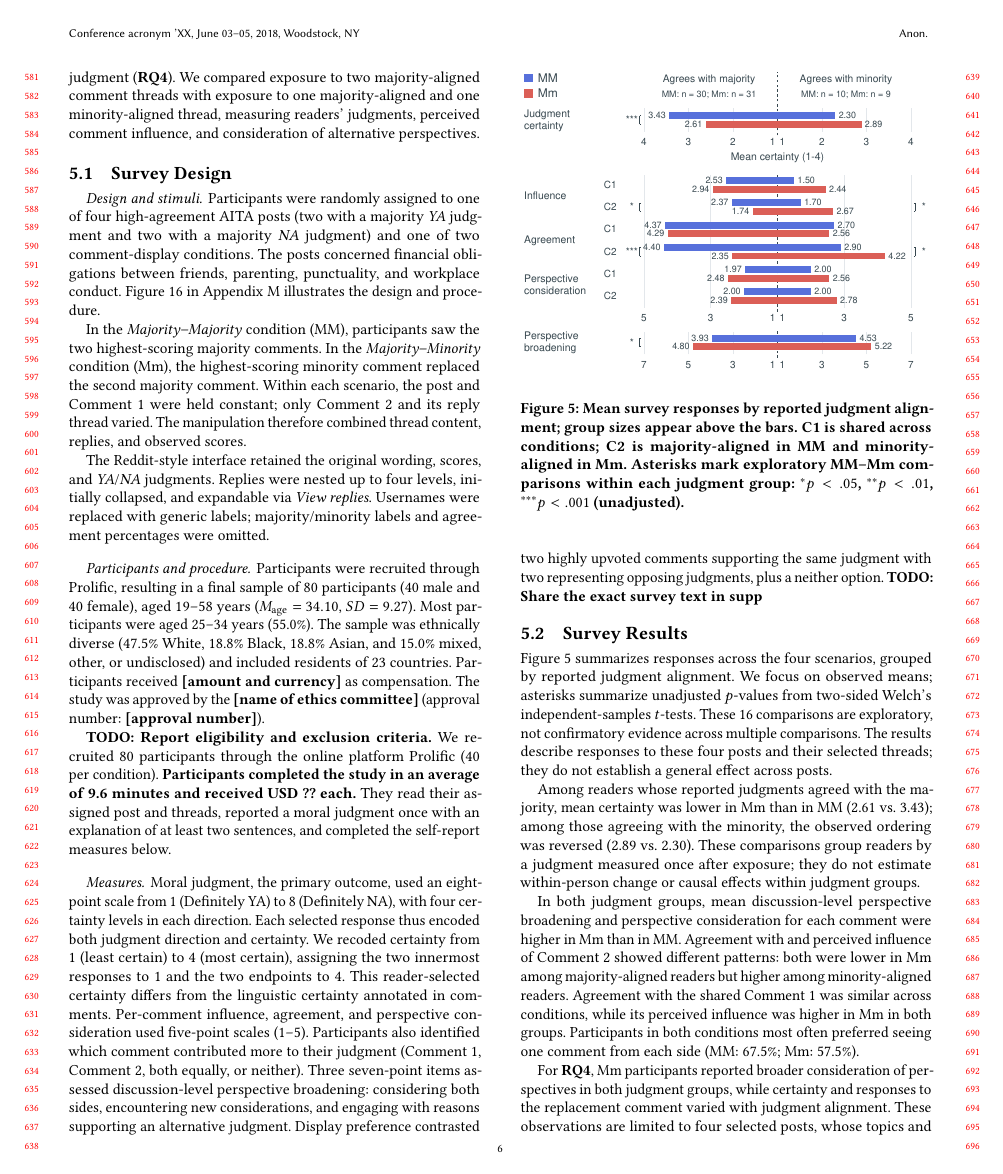
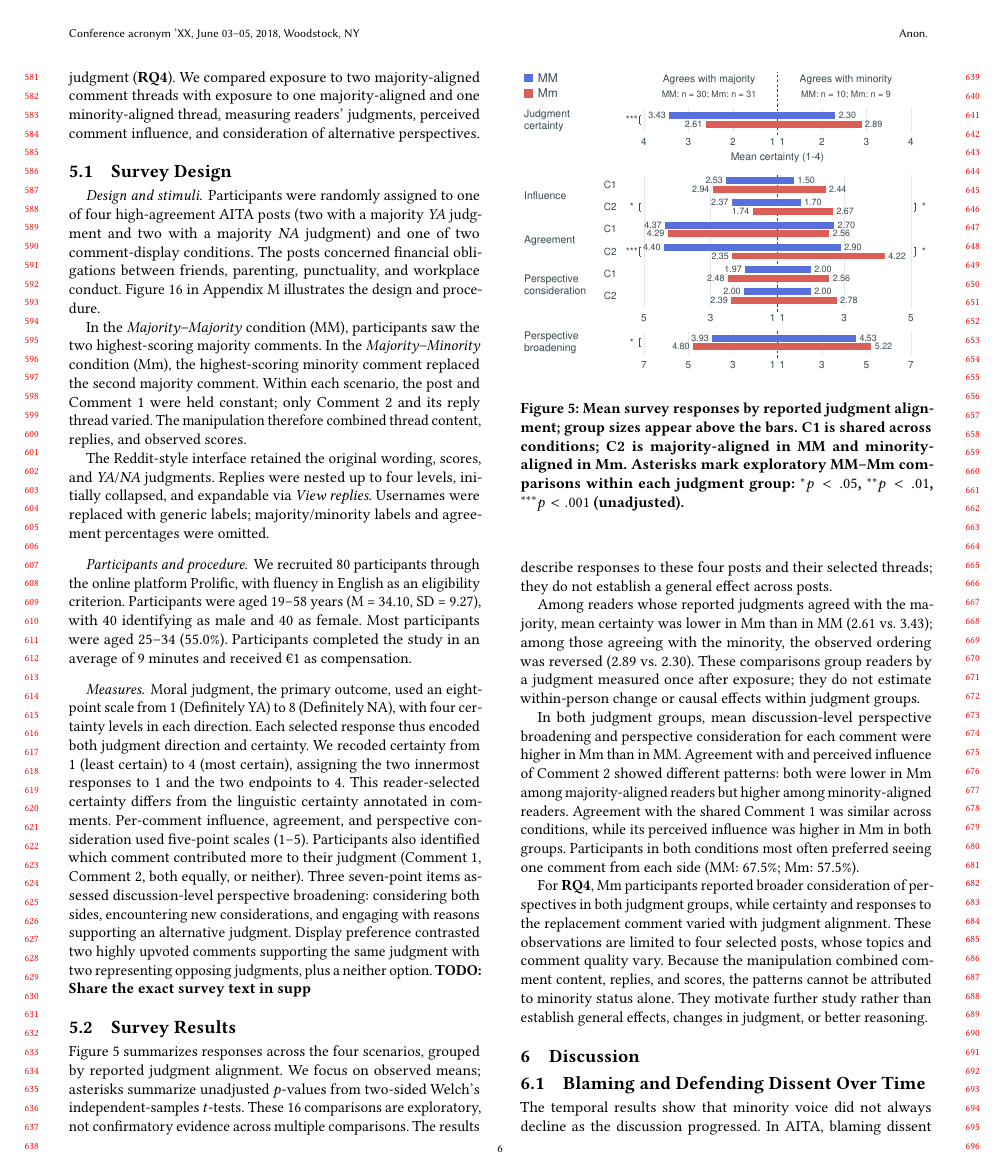
Before and after one commit to yilin667612/TheWebConf-Moral-Minority, a LaTeX paper (sigconf.tex, which reads sections/5_survey.tex): page 6 of 22. Compiled offline with pdfLaTeX.

Commit message:
Updates from Overleaf

```diff
--- a/sections/5_survey.tex
+++ b/sections/5_survey.tex
@@ -13,20 +13,7 @@ In the \textit{Majority--Majority} condition (MM), participants saw the two high
 The Reddit-style interface retained the original wording, scores, and \textit{YA}/\textit{NA} judgments. Replies were nested up to four levels, initially collapsed, and expandable via \textit{View replies}. Usernames were replaced with generic labels; majority/minority labels and agreement percentages were omitted.
 
 \paragraph{Participants and procedure}
-
-Participants were recruited through Prolific, resulting in a final
-sample of 80 participants (40 male and 40 female), aged 19--58 years
-($M_{\mathrm{age}} = 34.10$, $SD = 9.27$). Most participants were
-aged 25--34 years (55.0\%). The sample was ethnically diverse
-(47.5\% White, 18.8\% Black, 18.8\% Asian, and 15.0\% mixed, other,
-or undisclosed) and included residents of 23 countries. Participants
-received \textbf{[amount and currency]} as compensation. The study
-was approved by the \textbf{[name of ethics committee]} (approval
-number: \textbf{[approval number]}).
-
-
-\textbf{TODO: Report eligibility and exclusion criteria.}
-We recruited 80 participants through the online platform Prolific (40 per condition). \textbf{Participants completed the study in an average of 9.6 minutes and received USD~?? each.} They read their assigned post and threads, reported a moral judgment once with an explanation of at least two sentences, and completed the self-report measures below.
+We recruited 80 participants through the online platform Prolific, with fluency in English as an eligibility criterion. Participants were aged 19–58 years (M = 34.10, SD = 9.27), with 40 identifying as male and 40 as female. Most participants were aged 25–34 (55.0\%). Participants completed the study in an average of 9 minutes and received €1 as compensation.
 
 \paragraph{Measures}
 Moral judgment, the primary outcome, used an eight-point scale from 1 (Definitely YA) to 8 (Definitely NA), with four certainty levels in each direction. Each selected response thus encoded both judgment direction and certainty. We recoded certainty from 1 (least certain) to 4 (most certain), assigning the two innermost responses to 1 and the two endpoints to 4. This reader-selected certainty differs from the linguistic certainty annotated in comments. Per-comment influence, agreement, and perspective consideration used five-point scales (1--5). Participants also identified which comment contributed more to their judgment (Comment~1, Comment~2, both equally, or neither). Three seven-point items assessed discussion-level perspective broadening: considering both sides, encountering new considerations, and engaging with reasons supporting an alternative judgment. Display preference contrasted two highly upvoted comments supporting the same judgment with two representing opposing judgments, plus a neither option.
```
